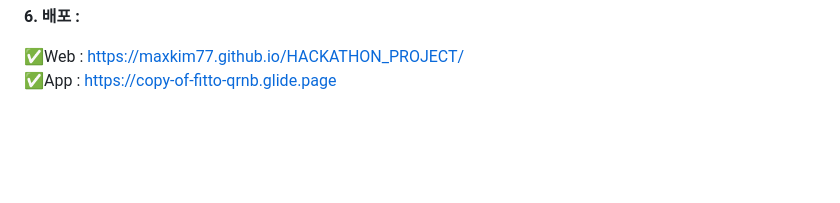
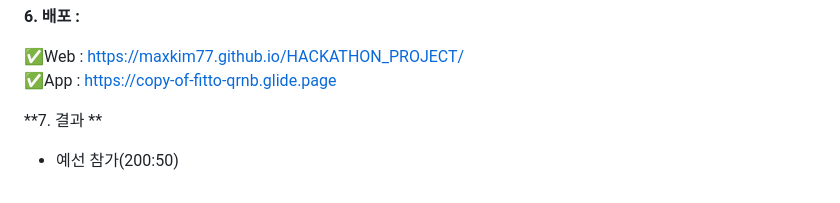
Before and after one commit to maxkim77/HACKATHON_PROJECT, a Markdown page: README.md, the part around the change. GitHub-like rendering; blank space fills up the shorter version.

```diff
--- a/README.md
+++ b/README.md
@@ -227,3 +227,6 @@
 
 ✅Web : https://maxkim77.github.io/HACKATHON_PROJECT/
 ✅App : https://copy-of-fitto-qrnb.glide.page
+
+**7. 결과 **
+- 예선 참가(200:50)
```
